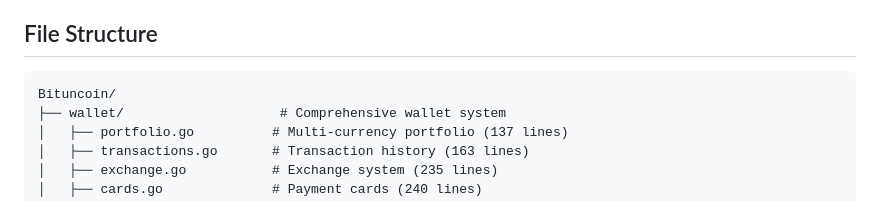
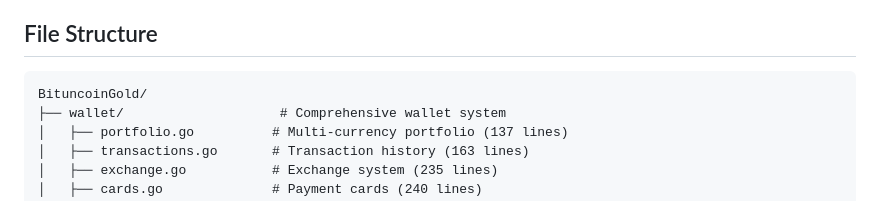
Before and after one commit to Bituncoin/Bituncoin-Gold-Bank, a Markdown page: COMPLETION_REPORT.md, the part around the change. Rendered like a GitHub page.

Commit message:
Update file structure in COMPLETION_REPORT.md
 Bituncoin Gold Bank

````diff
--- a/COMPLETION_REPORT.md
+++ b/COMPLETION_REPORT.md
@@ -107,7 +107,7 @@ We have successfully implemented a comprehensive, enterprise-grade cryptocurrenc
 ## File Structure
 
 ```
-Bituncoin/
+BituncoinGold/
 ├── wallet/                    # Comprehensive wallet system
 │   ├── portfolio.go          # Multi-currency portfolio (137 lines)
 │   ├── transactions.go       # Transaction history (163 lines)
````
